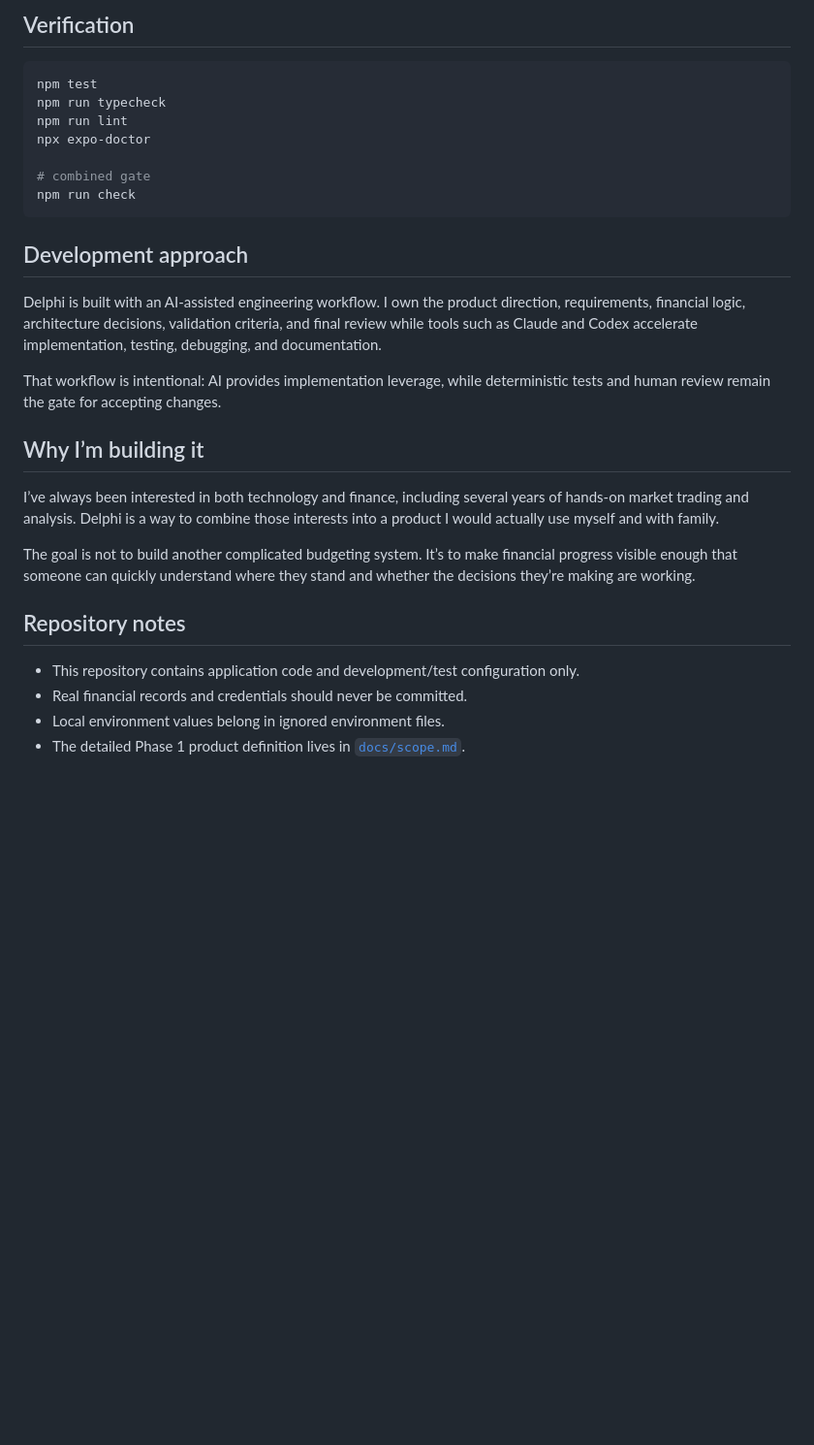
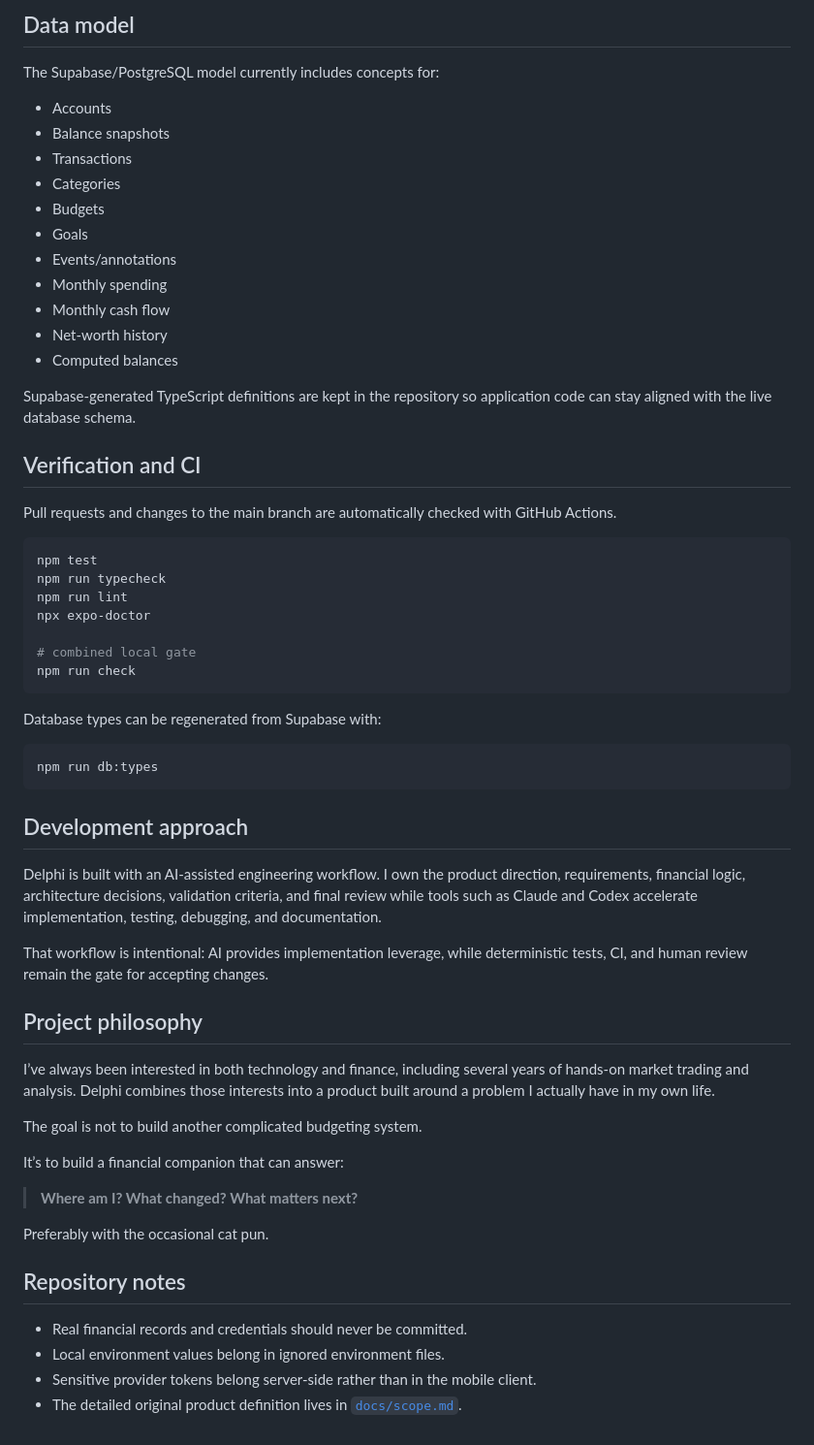
Before and after one commit to KumarG23/delphi, a Markdown page: README.md, the part around one of its changes. Shown at 97% size. Rendered like a GitHub page; blank space fills up the shorter version.

````diff
--- a/README.md
+++ b/README.md
@@ -63,5 +148,25 @@ Expo allows the same TypeScript/React codebase to support Android, iOS, and web
 
-## Verification
+## Data model
+
+The Supabase/PostgreSQL model currently includes concepts for:
+
+- Accounts
+- Balance snapshots
+- Transactions
+- Categories
+- Budgets
+- Goals
+- Events/annotations
+- Monthly spending
+- Monthly cash flow
+- Net-worth history
+- Computed balances
+
+Supabase-generated TypeScript definitions are kept in the repository so application code can stay aligned with the live database schema.
+
+## Verification and CI
+
+Pull requests and changes to the main branch are automatically checked with GitHub Actions.
 
 ```bash
 npm test
@@ -69,25 +174,37 @@ npm run typecheck
 npm run lint
 npx expo-doctor
 
-# combined gate
+# combined local gate
 npm run check
+```
+
+Database types can be regenerated from Supabase with:
+
+```bash
+npm run db:types
 ```
 
 ## Development approach
 
 Delphi is built with an AI-assisted engineering workflow. I own the product direction, requirements, financial logic, architecture decisions, validation criteria, and final review while tools such as Claude and Codex accelerate implementation, testing, debugging, and documentation.
 
-That workflow is intentional: AI provides implementation leverage, while deterministic tests and human review remain the gate for accepting changes.
+That workflow is intentional: AI provides implementation leverage, while deterministic tests, CI, and human review remain the gate for accepting changes.
 
-## Why I’m building it
+## Project philosophy
 
-I’ve always been interested in both technology and finance, including several years of hands-on market trading and analysis. Delphi is a way to combine those interests into a product I would actually use myself and with family.
+I’ve always been interested in both technology and finance, including several years of hands-on market trading and analysis. Delphi combines those interests into a product built around a problem I actually have in my own life.
 
-The goal is not to build another complicated budgeting system. It’s to make financial progress visible enough that someone can quickly understand where they stand and whether the decisions they’re making are working.
+The goal is not to build another complicated budgeting system.
+
+It’s to build a financial companion that can answer:
+
+> **Where am I? What changed? What matters next?**
+
+Preferably with the occasional cat pun.
 
 ## Repository notes
 
-- This repository contains application code and development/test configuration only.
 - Real financial records and credentials should never be committed.
 - Local environment values belong in ignored environment files.
-- The detailed Phase 1 product definition lives in [`docs/scope.md`](docs/scope.md).
+- Sensitive provider tokens belong server-side rather than in the mobile client.
+- The detailed original product definition lives in [`docs/scope.md`](docs/scope.md).
````
Also changed, not shown: other parts of README.md (+115 -30 lines).
